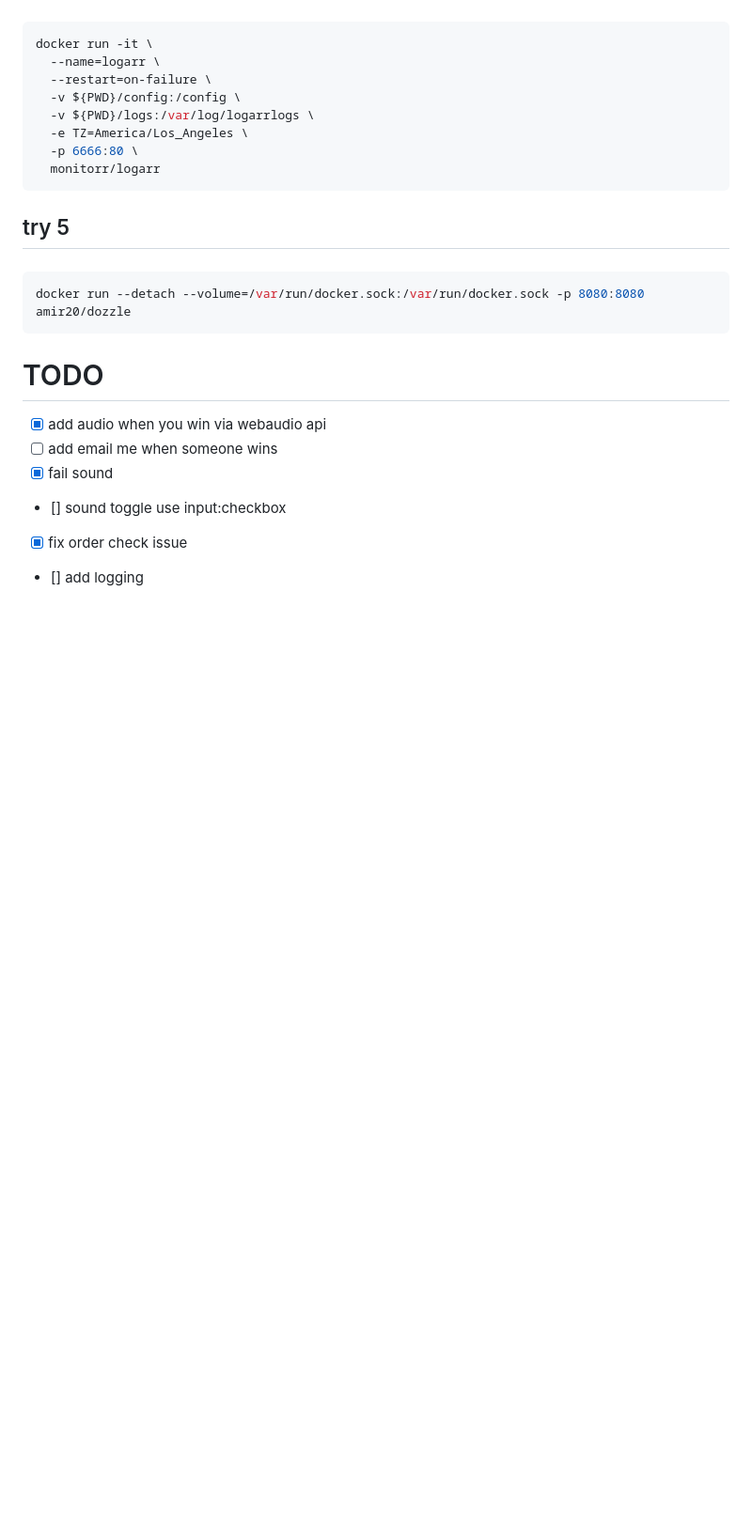
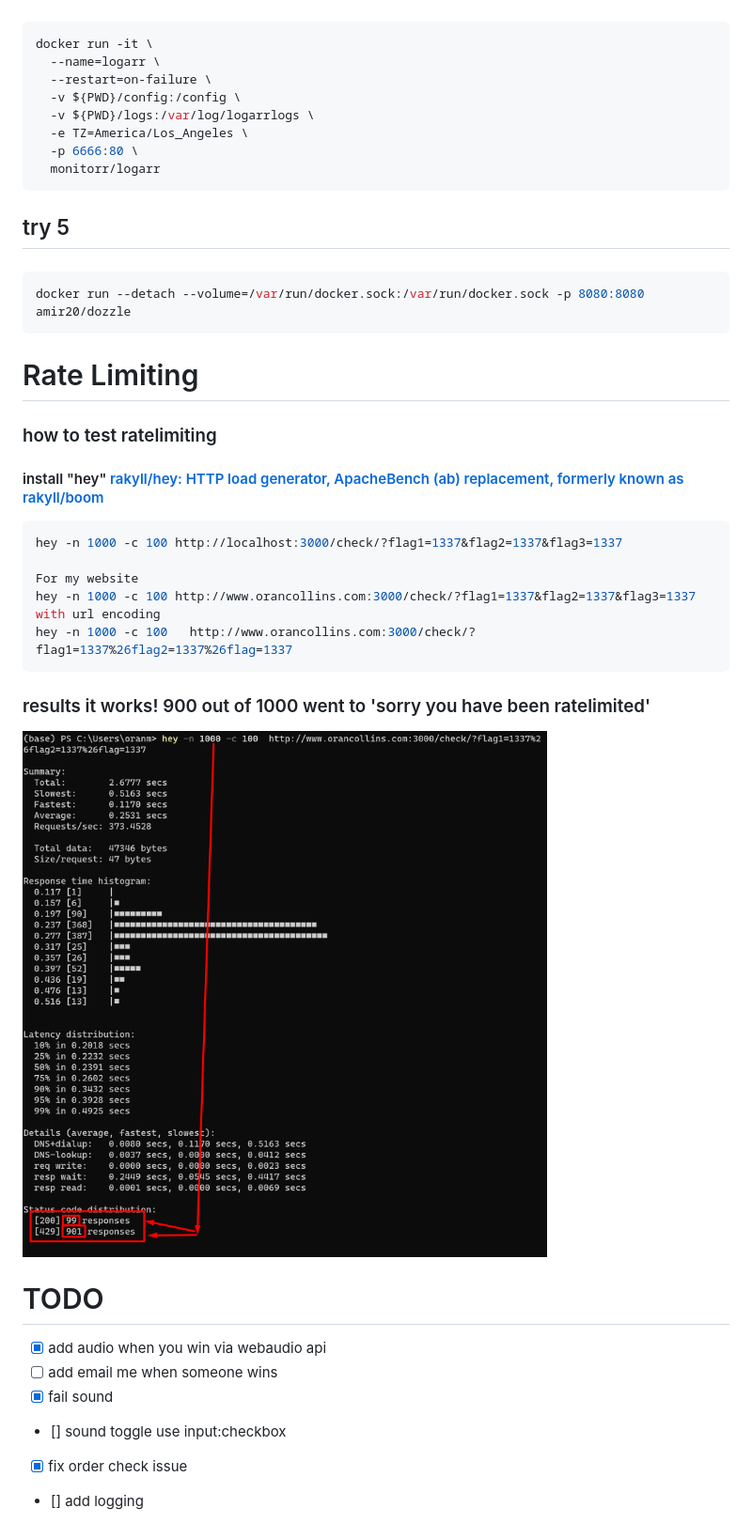
Before and after one commit to wisehackermonkey/business_card_puzzle, a Markdown page: README.md, the part around the change. Shown: that part at 94% size. GitHub-like rendering; pictures changed too: Screenshot_1.png (added); blank space fills up the shorter version.

````diff
--- a/README.md
+++ b/README.md
@@ -262,6 +262,20 @@ docker run -it \
 ```bash
 docker run --detach --volume=/var/run/docker.sock:/var/run/docker.sock -p 8080:8080 amir20/dozzle
 ```
+
+# Rate Limiting
+### how to test ratelimiting
+#### install "hey" [rakyll/hey: HTTP load generator, ApacheBench (ab) replacement, formerly known as rakyll/boom](https://github.com/rakyll/hey)
+```bash
+hey -n 1000 -c 100 http://localhost:3000/check/?flag1=1337&flag2=1337&flag3=1337
+
+For my website
+hey -n 1000 -c 100 http://www.orancollins.com:3000/check/?flag1=1337&flag2=1337&flag3=1337
+with url encoding
+hey -n 1000 -c 100   http://www.orancollins.com:3000/check/?flag1=1337%26flag2=1337%26flag=1337
+```
+### results it works! 900 out of 1000 went to 'sorry you have been ratelimited'
+![](Screenshot_1.png)
 # TODO
 - [x] add audio when you win via webaudio api
 - [ ] add email me when someone wins
````
Also changed, not shown: 4 other files.
